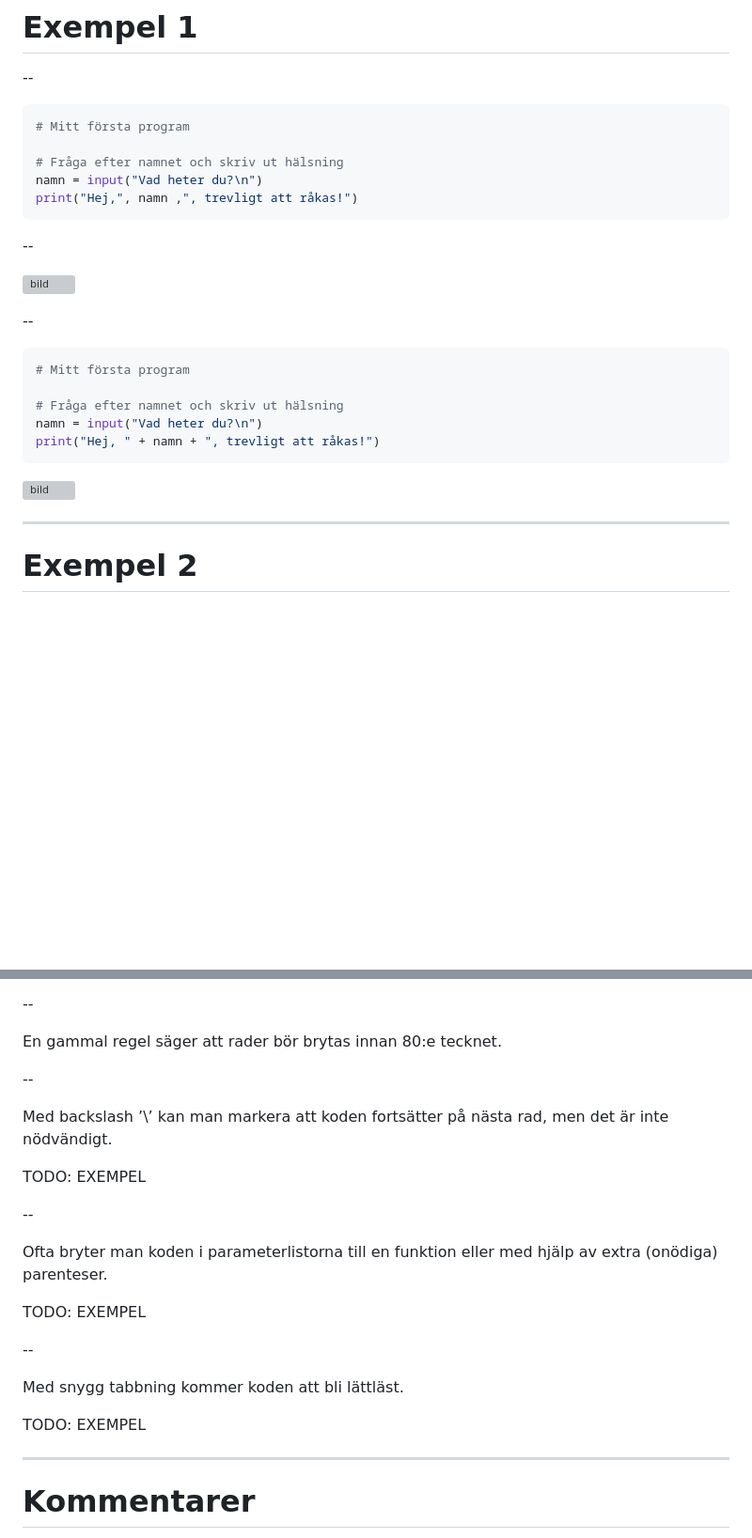
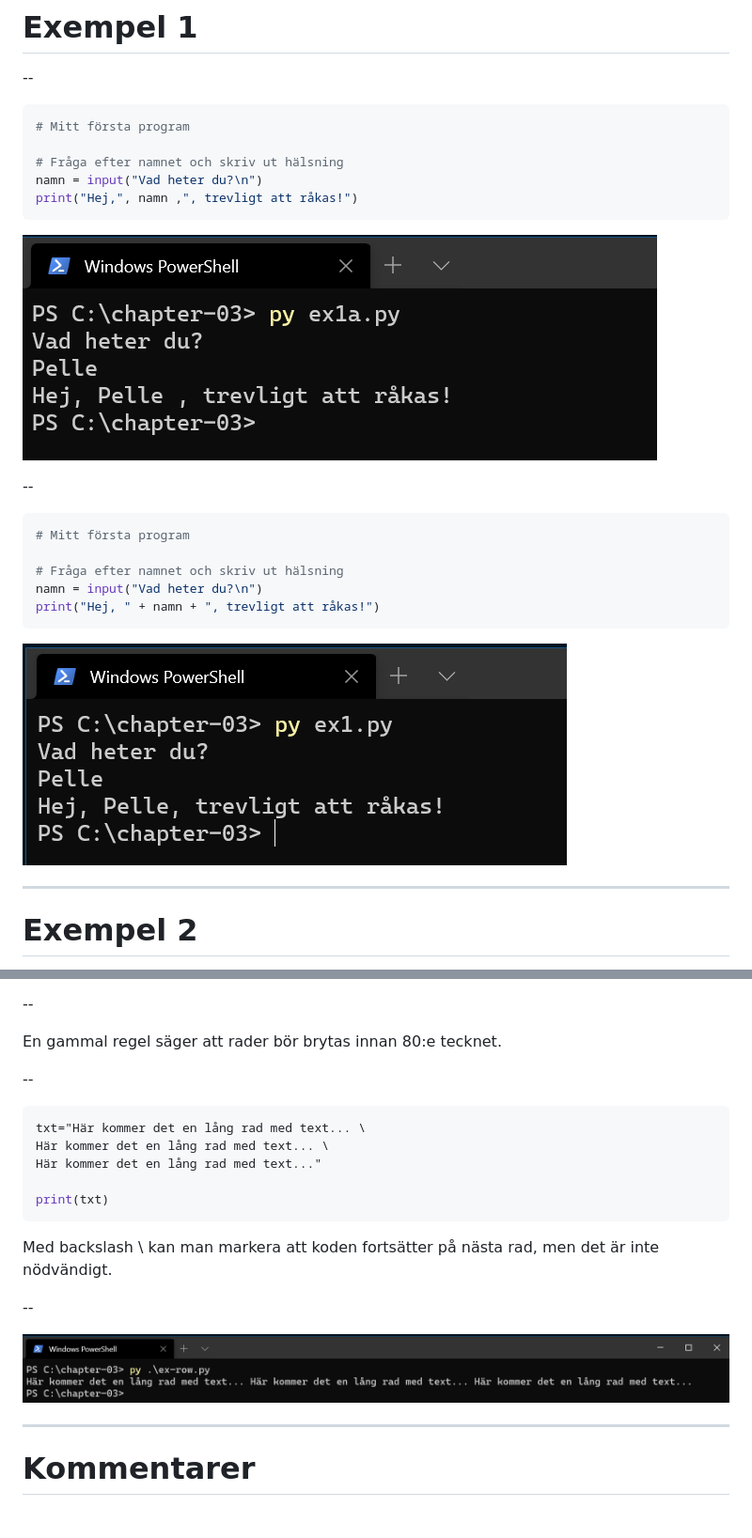
Before and after one commit to swewebb/revs, a Markdown page: python-kapitel-03.md, 2 parts joined by grey strips. Shown: that part at 94% size. Rendered like a GitHub page; pictures changed too: images/python-03-ex01.png (added), images/python-03-ex01a.png (added), images/python-03-row.png (added); blank space fills up the shorter version; grey boxes are pictures that could not be loaded.

Commit message:
py-3

````diff
--- a/python-kapitel-03.md
+++ b/python-kapitel-03.md
@@ -26,9 +26,7 @@ namn = input("Vad heter du?\n")
 print("Hej,", namn ,", trevligt att råkas!")
 ```
 
---
-
-![bild](images/python-03-ex1-komma.png)
+![bild](images/python-03-ex01a.png)
 
 --
 
@@ -40,7 +38,7 @@ namn = input("Vad heter du?\n")
 print("Hej, " + namn + ", trevligt att råkas!")
 ```
 
-![bild](images/python-03-ex1.png)
+![bild](images/python-03-ex01.png)
 
 ---
 
@@ -109,21 +107,19 @@ En gammal regel säger att rader bör brytas innan 80:e tecknet.
 
 --
 
-Med backslash ’\’ kan man markera att koden fortsätter på nästa rad, men det är inte nödvändigt.
+```python
+txt="Här kommer det en lång rad med text... \
+Här kommer det en lång rad med text... \
+Här kommer det en lång rad med text..."
 
-TODO: EXEMPEL
+print(txt)
+```
+
+Med backslash \ kan man markera att koden fortsätter på nästa rad, men det är inte nödvändigt.
 
 --
 
-Ofta bryter man koden i parameterlistorna till en funktion eller med hjälp av extra (onödiga) parenteser.
-
-TODO: EXEMPEL
-
---
-
-Med snygg tabbning kommer koden att bli lättläst.
-
-TODO: EXEMPEL
+![bild](images/python-03-row.png)
 
 ---
 
````
